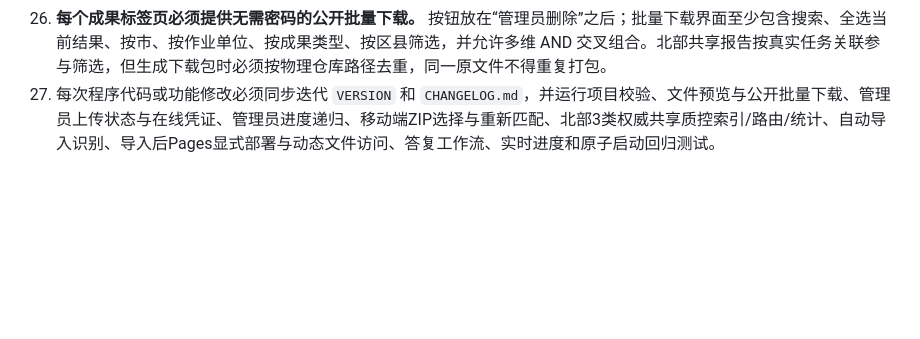
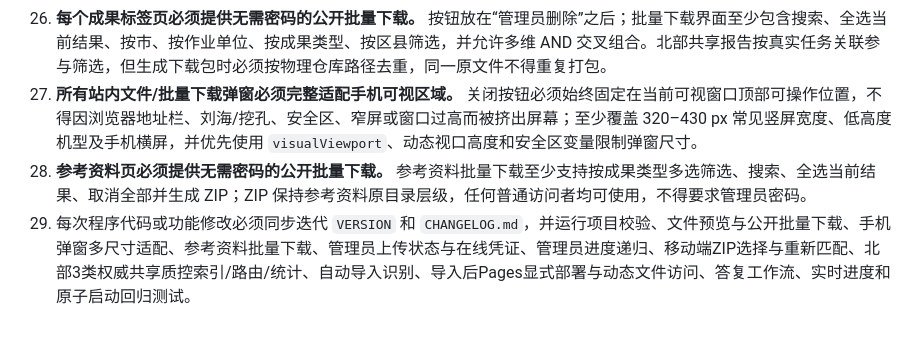
Before and after one commit to 1337816143/soil-type-mapping-inventory, a Markdown page: MAINTENANCE_RULES.md, the part around the change. Rendered like a GitHub page; blank space fills up the shorter version.

Commit message:
docs: lock mobile dialog visibility and reference batch download requirements

```diff
--- a/MAINTENANCE_RULES.md
+++ b/MAINTENANCE_RULES.md
@@ -28,4 +28,6 @@
 24. **管理员动态导入的质控文件查看链路必须在文件进入 `main` 后立即可用。** 不得只依赖可能尚未刷新完成的 GitHub Pages 静态快照；底层源文件地址可使用仓库原始文件直链，但面向普通用户的默认点击行为必须进入站内预览界面，而不是直接触发浏览器下载。
 25. **所有成果质控文件默认“先预览、后下载”。** 南部 PDF、北部 DOCX 及后续上传的成果质控文件，普通点击均应先进入站内文件预览界面；预览界面必须提供明确的下载按钮。浏览器不能直接渲染的格式也应先进入站内文件页并说明情况，不得因为响应头差异而一点击就自动下载。
 26. **每个成果标签页必须提供无需密码的公开批量下载。** 按钮放在“管理员删除”之后；批量下载界面至少包含搜索、全选当前结果、按市、按作业单位、按成果类型、按区县筛选，并允许多维 AND 交叉组合。北部共享报告按真实任务关联参与筛选，但生成下载包时必须按物理仓库路径去重，同一原文件不得重复打包。
-27. 每次程序代码或功能修改必须同步迭代 `VERSION` 和 `CHANGELOG.md`，并运行项目校验、文件预览与公开批量下载、管理员上传状态与在线凭证、管理员进度递归、移动端ZIP选择与重新匹配、北部3类权威共享质控索引/路由/统计、自动导入识别、导入后Pages显式部署与动态文件访问、答复工作流、实时进度和原子启动回归测试。
+27. **所有站内文件/批量下载弹窗必须完整适配手机可视区域。** 关闭按钮必须始终固定在当前可视窗口顶部可操作位置，不得因浏览器地址栏、刘海/挖孔、安全区、窄屏或窗口过高而被挤出屏幕；至少覆盖 320–430 px 常见竖屏宽度、低高度机型及手机横屏，并优先使用 `visualViewport`、动态视口高度和安全区变量限制弹窗尺寸。
+28. **参考资料页必须提供无需密码的公开批量下载。** 参考资料批量下载至少支持按成果类型多选筛选、搜索、全选当前结果、取消全部并生成 ZIP；ZIP 保持参考资料原目录层级，任何普通访问者均可使用，不得要求管理员密码。
+29. 每次程序代码或功能修改必须同步迭代 `VERSION` 和 `CHANGELOG.md`，并运行项目校验、文件预览与公开批量下载、手机弹窗多尺寸适配、参考资料批量下载、管理员上传状态与在线凭证、管理员进度递归、移动端ZIP选择与重新匹配、北部3类权威共享质控索引/路由/统计、自动导入识别、导入后Pages显式部署与动态文件访问、答复工作流、实时进度和原子启动回归测试。
```
